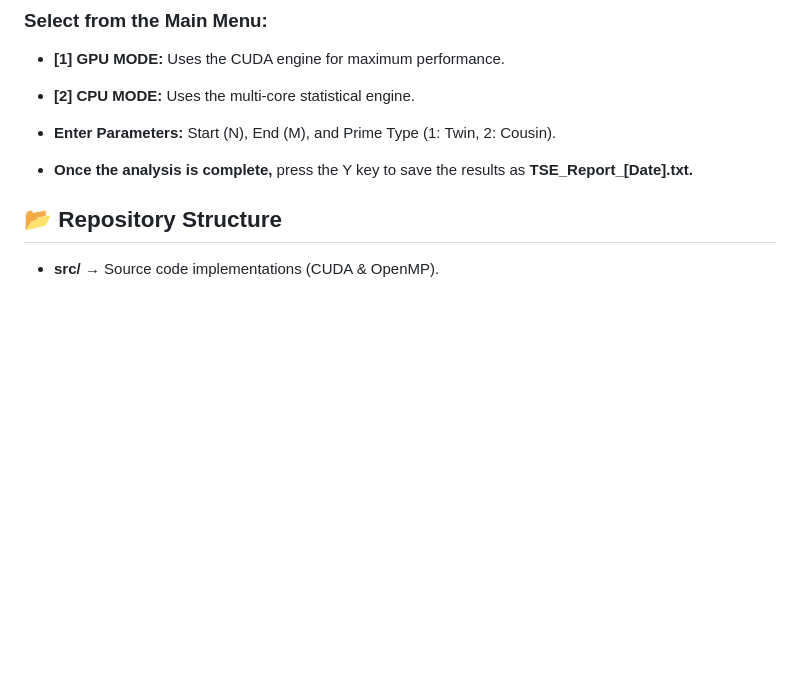
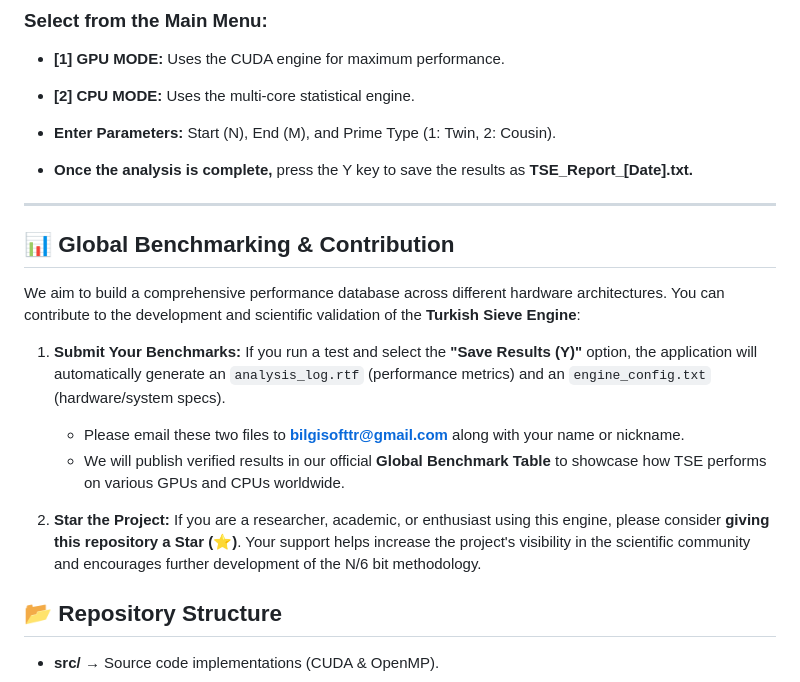
Before and after one commit to bilgisofttr/turkishsieve, a Markdown page: README.md, the part around the change. GitHub-like rendering; blank space fills up the shorter version.

Commit message:
Enhance README with benchmarking and contribution info
Added a section on global benchmarking and contribution guidelines.

```diff
--- a/README.md
+++ b/README.md
@@ -69,6 +69,17 @@ The application will automatically detect your hardware (Cores, Cache, GPU, VRAM
 
 * **Once the analysis is complete,** press the Y key to save the results as **TSE_Report_[Date].txt.**
 
+---
+
+## 📊 Global Benchmarking & Contribution
+We aim to build a comprehensive performance database across different hardware architectures. You can contribute to the development and scientific validation of the **Turkish Sieve Engine**:
+
+1. **Submit Your Benchmarks:** If you run a test and select the **"Save Results (Y)"** option, the application will automatically generate an `analysis_log.rtf` (performance metrics) and an `engine_config.txt` (hardware/system specs).
+   * Please email these two files to **bilgisofttr@gmail.com** along with your name or nickname.
+   * We will publish verified results in our official **Global Benchmark Table** to showcase how TSE performs on various GPUs and CPUs worldwide.
+
+2. **Star the Project:** If you are a researcher, academic, or enthusiast using this engine, please consider **giving this repository a Star (⭐)**. Your support helps increase the project's visibility in the scientific community and encourages further development of the N/6 bit methodology.
+
 ## 📂 Repository Structure
 * **src/** → Source code implementations (CUDA & OpenMP).
 
```
